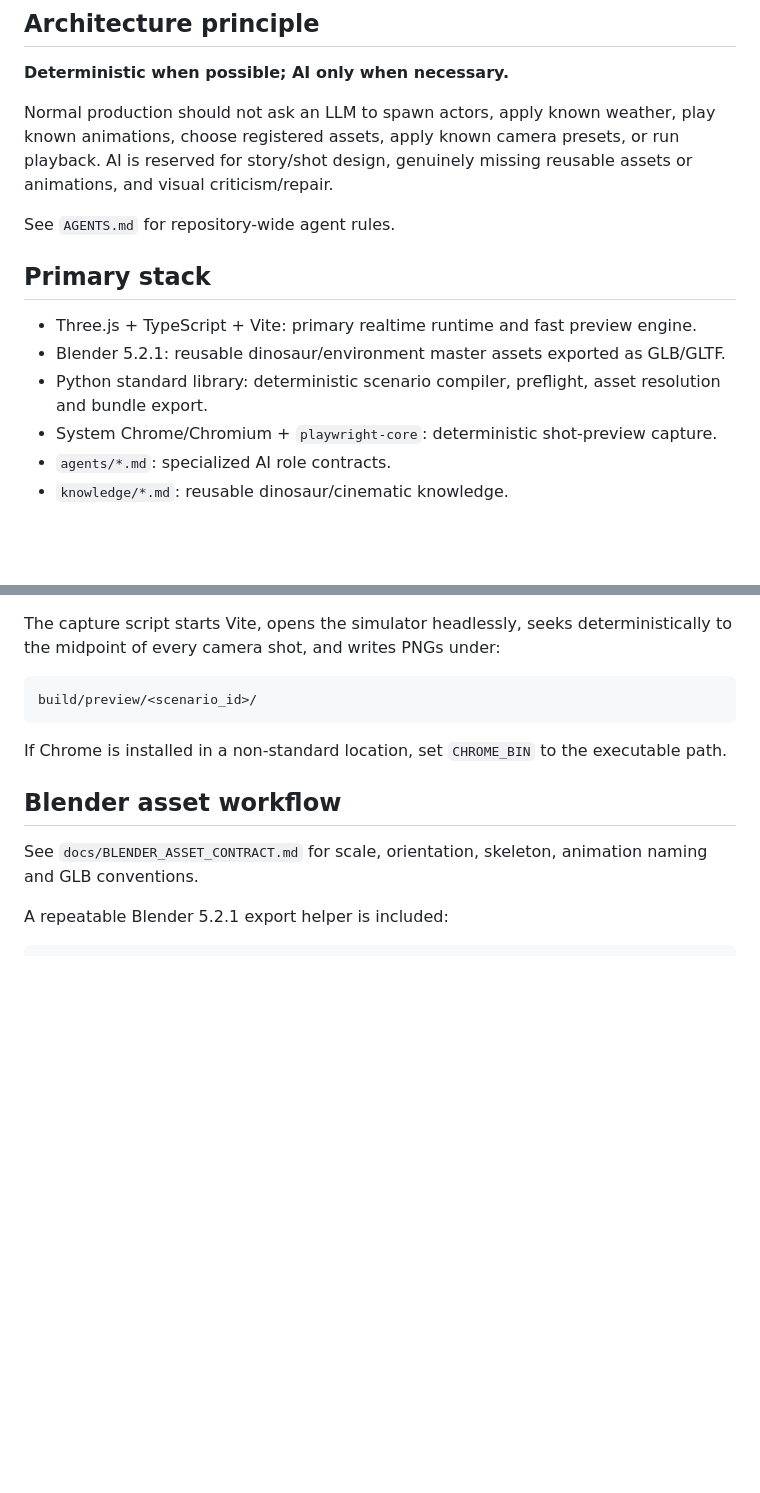
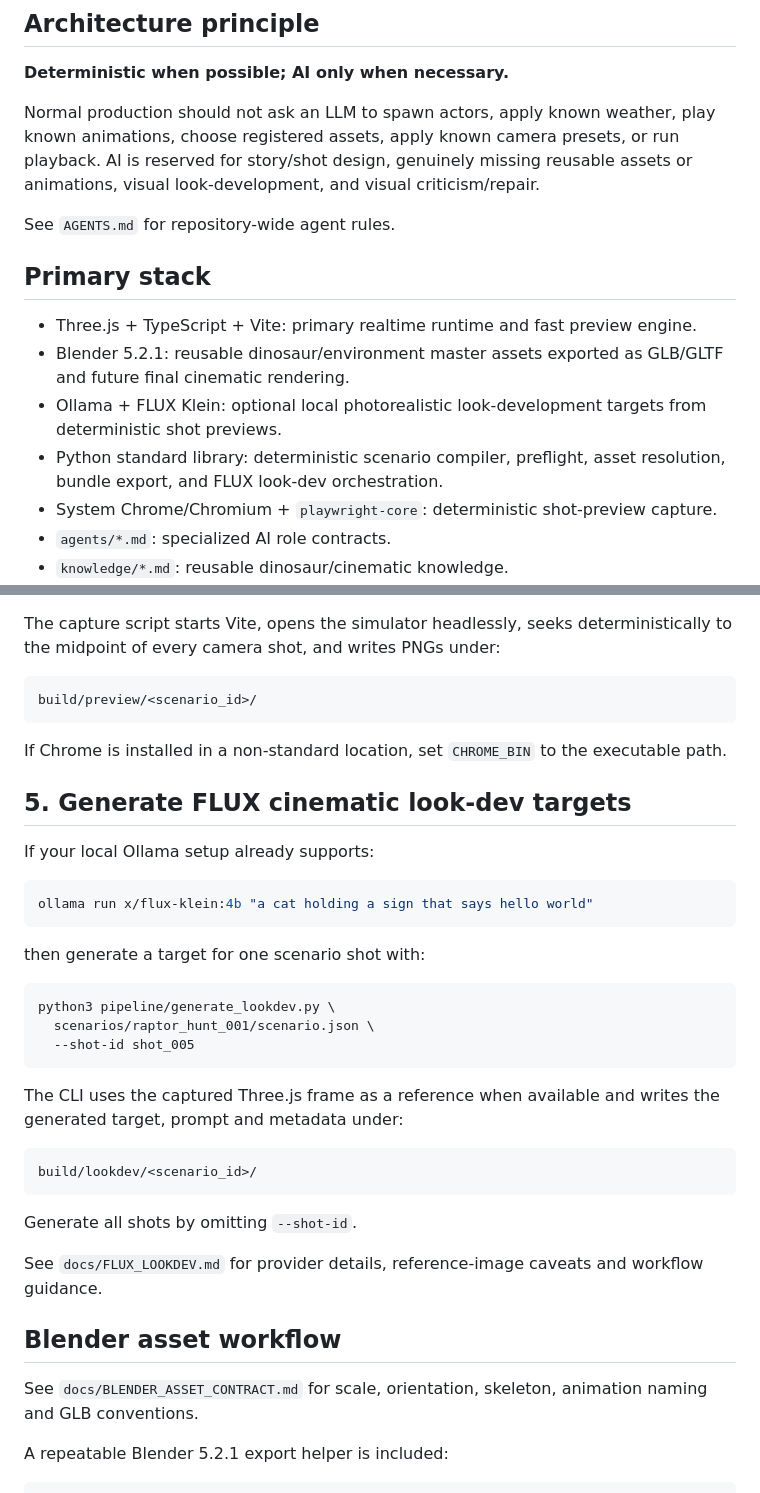
Before and after one commit to tuanna2/Dinosaur-Cinematic-Simulator, a Markdown page: README.md, 2 parts joined by grey strips. GitHub-like rendering; blank space fills up the shorter version.

Commit message:
Document FLUX look-dev integration

````diff
--- a/README.md
+++ b/README.md
@@ -8,15 +8,16 @@ The project is designed primarily as a cinematic/video factory rather than a par
 
 **Deterministic when possible; AI only when necessary.**
 
-Normal production should not ask an LLM to spawn actors, apply known weather, play known animations, choose registered assets, apply known camera presets, or run playback. AI is reserved for story/shot design, genuinely missing reusable assets or animations, and visual criticism/repair.
+Normal production should not ask an LLM to spawn actors, apply known weather, play known animations, choose registered assets, apply known camera presets, or run playback. AI is reserved for story/shot design, genuinely missing reusable assets or animations, visual look-development, and visual criticism/repair.
 
 See `AGENTS.md` for repository-wide agent rules.
 
 ## Primary stack
 
 - Three.js + TypeScript + Vite: primary realtime runtime and fast preview engine.
-- Blender 5.2.1: reusable dinosaur/environment master assets exported as GLB/GLTF.
-- Python standard library: deterministic scenario compiler, preflight, asset resolution and bundle export.
+- Blender 5.2.1: reusable dinosaur/environment master assets exported as GLB/GLTF and future final cinematic rendering.
+- Ollama + FLUX Klein: optional local photorealistic look-development targets from deterministic shot previews.
+- Python standard library: deterministic scenario compiler, preflight, asset resolution, bundle export, and FLUX look-dev orchestration.
 - System Chrome/Chromium + `playwright-core`: deterministic shot-preview capture.
 - `agents/*.md`: specialized AI role contracts.
 - `knowledge/*.md`: reusable dinosaur/cinematic knowledge.
@@ -120,6 +121,32 @@ build/preview/<scenario_id>/
 
 If Chrome is installed in a non-standard location, set `CHROME_BIN` to the executable path.
 
+## 5. Generate FLUX cinematic look-dev targets
+
+If your local Ollama setup already supports:
+
+```bash
+ollama run x/flux-klein:4b "a cat holding a sign that says hello world"
+```
+
+then generate a target for one scenario shot with:
+
+```bash
+python3 pipeline/generate_lookdev.py \
+  scenarios/raptor_hunt_001/scenario.json \
+  --shot-id shot_005
+```
+
+The CLI uses the captured Three.js frame as a reference when available and writes the generated target, prompt and metadata under:
+
+```text
+build/lookdev/<scenario_id>/
+```
+
+Generate all shots by omitting `--shot-id`.
+
+See `docs/FLUX_LOOKDEV.md` for provider details, reference-image caveats and workflow guidance.
+
 ## Blender asset workflow
 
 See `docs/BLENDER_ASSET_CONTRACT.md` for scale, orientation, skeleton, animation naming and GLB conventions.
````
Also changed, not shown: other parts of README.md (+2 -1 lines).
